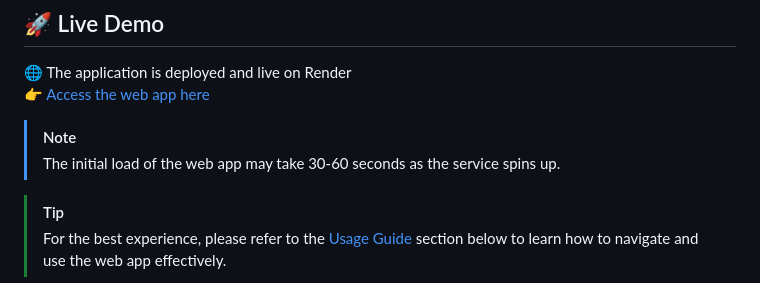
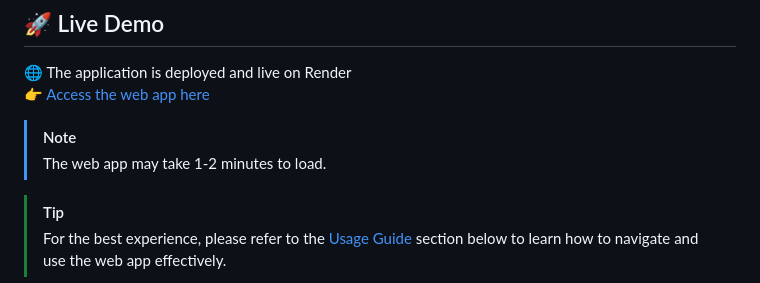
Before and after one commit to Dhanush-Raj1/Data-Science-Salary-Project, a Markdown page: README.md, the part around the change. Drawn GitHub-style.

Commit message:
Revise initial load time estimate for web app
Updated loading time information for the web app.

```diff
--- a/README.md
+++ b/README.md
@@ -22,7 +22,7 @@
 👉 [Access the web app here](https://data-science-salary-project.onrender.com/)
 
 > [!NOTE]
-> The initial load of the web app may take 30-60 seconds as the service spins up.
+> The web app may take 1-2 minutes to load.
 
 > [!TIP]
 > For the best experience, please refer to the [Usage Guide](#-usage-guide) section below to learn how to navigate and use the web app effectively.
```
